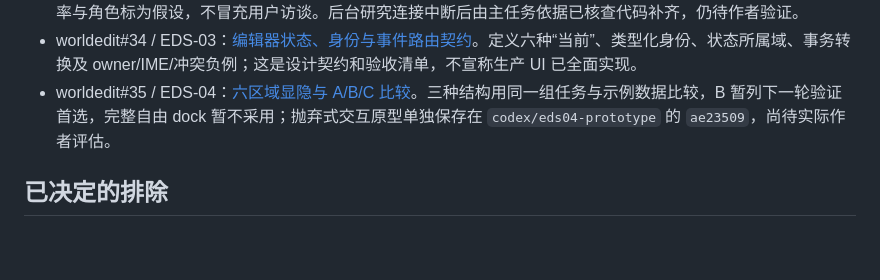
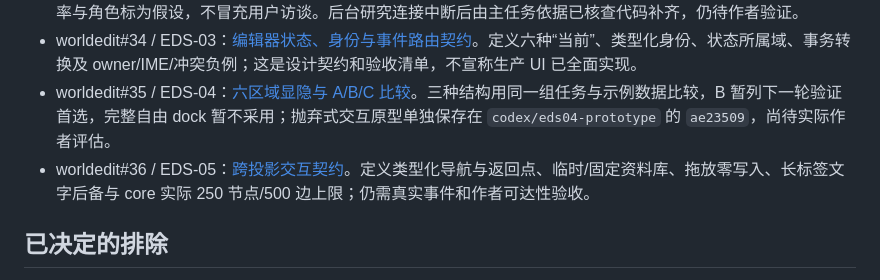
Before and after one commit to ikzerok/worldedit, a Markdown page: docs/ticket-progress-20260926.md, the part around the change. Rendered like a GitHub page; blank space fills up the shorter version.

Commit message:
docs: define cross-projection navigation and resource interactions

```diff
--- a/docs/ticket-progress-20260926.md
+++ b/docs/ticket-progress-20260926.md
@@ -24,6 +24,7 @@
 - worldedit#33 / EDS-02：[任务、对象与入口草案](design/editor-system/20260926/eds02-tasks-and-objects.md)。四条任务旅程、对象生命周期、五类结构和旧 12 页面映射；频率与角色标为假设，不冒充用户访谈。后台研究连接中断后由主任务依据已核查代码补齐，仍待作者验证。
 - worldedit#34 / EDS-03：[编辑器状态、身份与事件路由契约](design/editor-system/20260926/eds03-state-contract.md)。定义六种“当前”、类型化身份、状态所属域、事务转换及 owner/IME/冲突负例；这是设计契约和验收清单，不宣称生产 UI 已全面实现。
 - worldedit#35 / EDS-04：[六区域显隐与 A/B/C 比较](design/editor-system/20260926/eds04-layout-comparison.md)。三种结构用同一组任务与示例数据比较，B 暂列下一轮验证首选，完整自由 dock 暂不采用；抛弃式交互原型单独保存在 `codex/eds04-prototype` 的 `ae23509`，尚待实际作者评估。
+- worldedit#36 / EDS-05：[跨投影交互契约](design/editor-system/20260926/eds05-cross-projection.md)。定义类型化导航与返回点、临时/固定资料库、拖放零写入、长标签文字后备与 core 实际 250 节点/500 边上限；仍需真实事件和作者可达性验收。
 
 ## 已决定的排除
 
```
Also changed, not shown: 1 other file.
